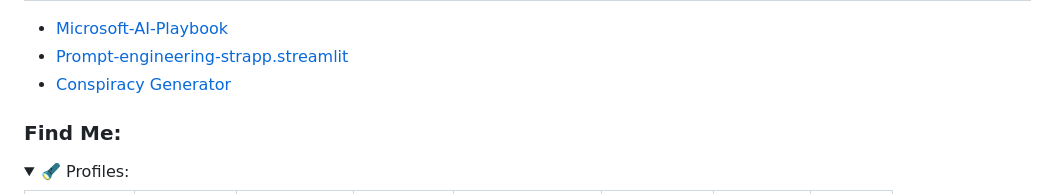
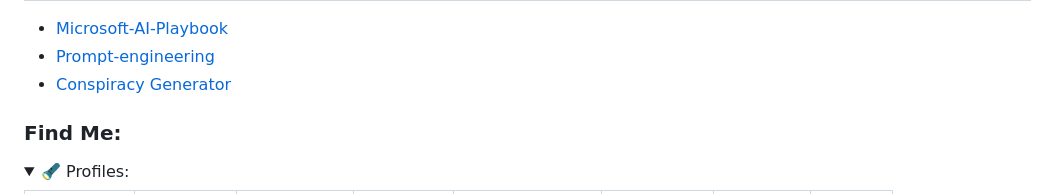
Before and after one commit to natnew/natnew, a Markdown page: README.md, the part around the change. GitHub-like rendering.

```diff
--- a/README.md
+++ b/README.md
@@ -40,7 +40,7 @@
 </details>
 
 - [Microsoft-AI-Playbook](https://github.com/natnew/Microsoft-AI-Playbook)
-- [Prompt-engineering-strapp.streamlit](https://prompt-engineering-strapp.streamlit.app/)
+- [Prompt-engineering](https://prompt-engineering-strapp.streamlit.app/)
 - [Conspiracy Generator](https://conspiracy-generation.streamlit.app/)
 
 ### Find Me:
```
